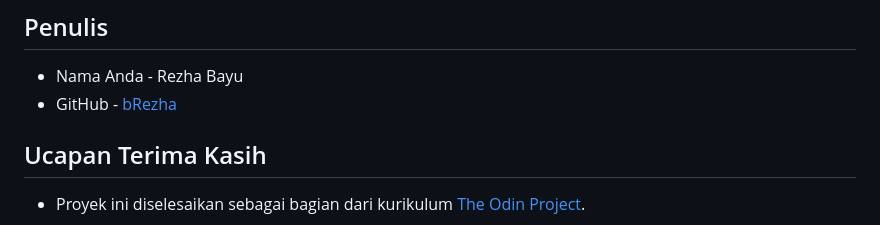
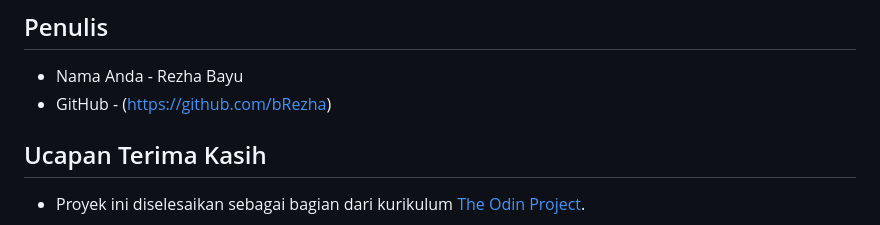
Before and after one commit to bRezha/TOP_Landing-Page, a Markdown page: README.md, the part around one of its changes. Drawn GitHub-style.

```diff
--- a/README.md
+++ b/README.md
@@ -176,7 +176,7 @@ Dalam proyek-proyek di masa mendatang, saya bertujuan untuk fokus pada:
 ## Penulis
 
 - Nama Anda - Rezha Bayu
-- GitHub    - [bRezha](https://github.com/bRezha)
+- GitHub    - (https://github.com/bRezha)
 
 ## Ucapan Terima Kasih
 
```
Also changed, not shown: other parts of README.md (+2 -2 lines).
